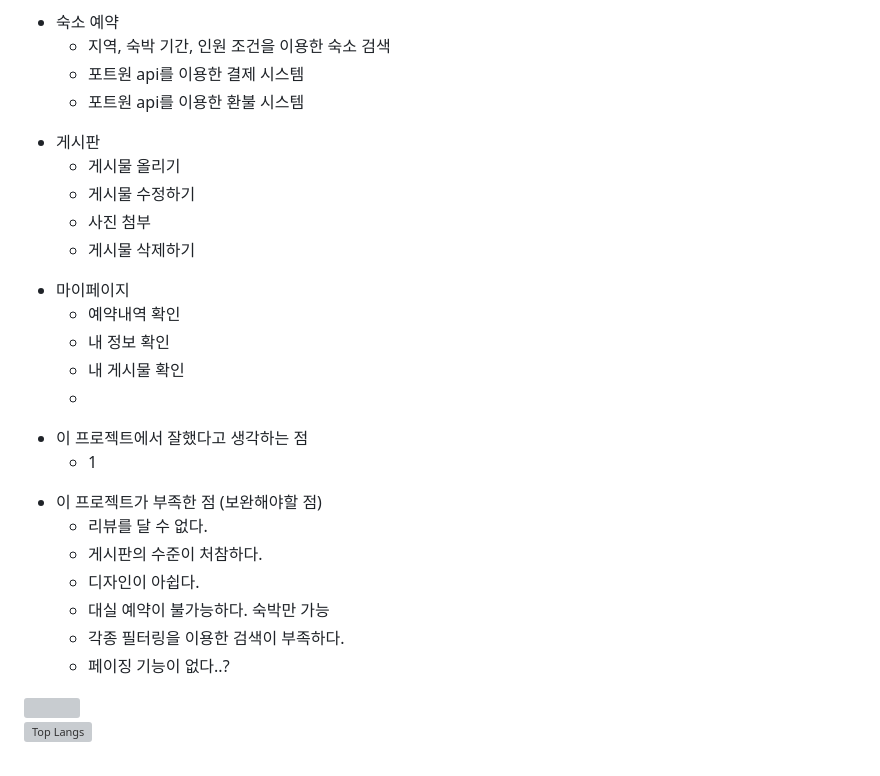
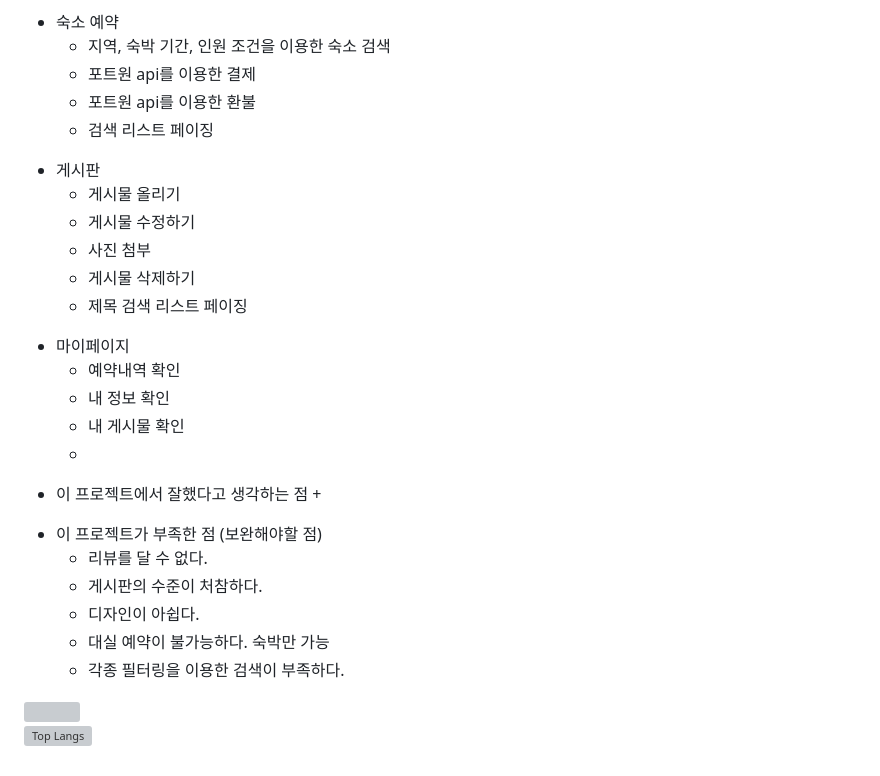
Before and after one commit to hyc4841/spring-travel-website, a Markdown page: README.md, the part around the change. Drawn GitHub-style; grey boxes are pictures that could not be loaded.

Commit message:
readme 수정

```diff
--- a/README.md
+++ b/README.md
@@ -80,8 +80,9 @@
 
 + 숙소 예약
   + 지역, 숙박 기간, 인원 조건을 이용한 숙소 검색
-  + 포트원 api를 이용한 결제 시스템
-  + 포트원 api를 이용한 환불 시스템
+  + 포트원 api를 이용한 결제
+  + 포트원 api를 이용한 환불
+  + 검색 리스트 페이징
 
 </div>
 
@@ -94,6 +95,7 @@
     + 게시물 수정하기
     + 사진 첨부
     + 게시물 삭제하기
+    + 제목 검색 리스트 페이징
 
 </div>
 
@@ -110,7 +112,7 @@
 <div>
 
 + 이 프로젝트에서 잘했다고 생각하는 점
-  + 1
+  +
 
 </div>
 
@@ -122,7 +124,6 @@
   + 디자인이 아쉽다.
   + 대실 예약이 불가능하다. 숙박만 가능
   + 각종 필터링을 이용한 검색이 부족하다.
-  + 페이징 기능이 없다..?
 </div>
 
 <img src="https://capsule-render.vercel.app/api?type=waving&color=BDBDC8&height=150&section=footer"/>
```
